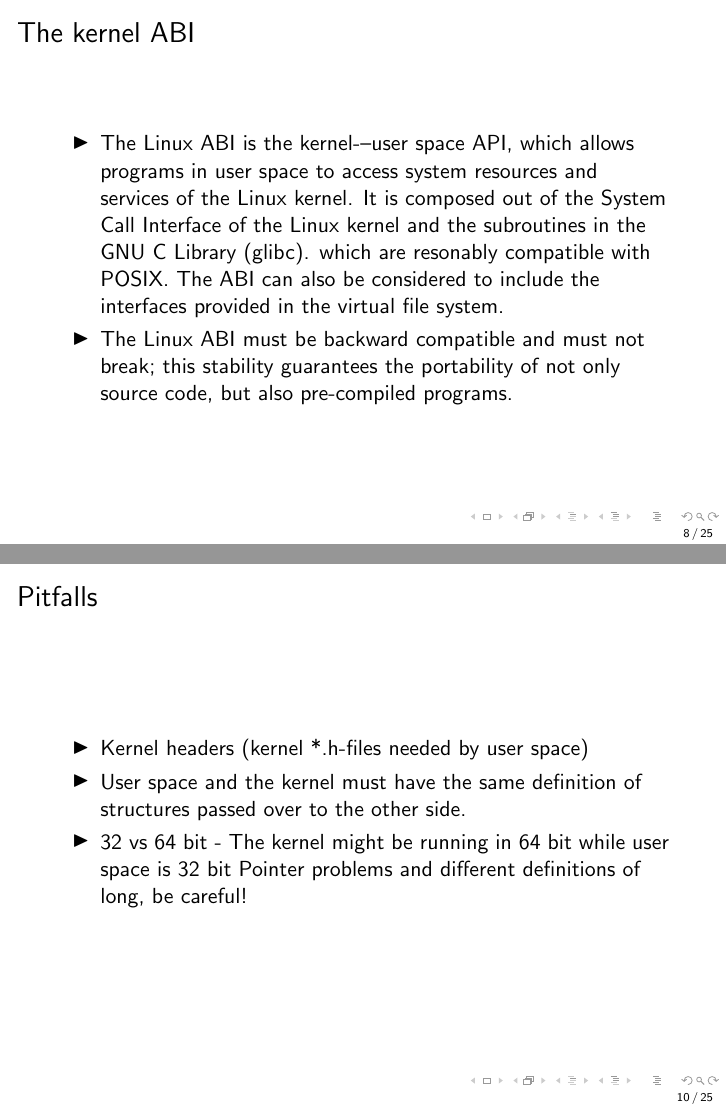
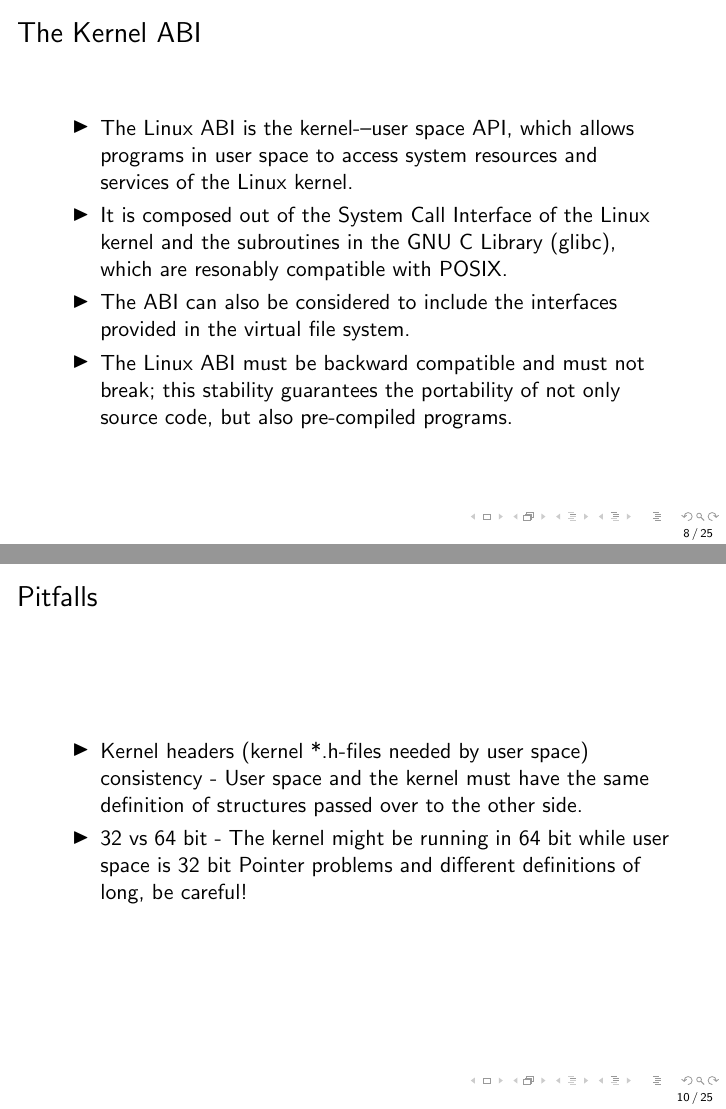
Before and after one commit to yhr/kernelteaching, LaTeX slides (slideware/overview/overview.tex): pages 8 and 10 of 25, joined at a grey line. Compiled offline with pdfLaTeX.

Commit message:
slideware: overview: small fixups
Signed-off-by: Hans Holmberg <hans@pixelmunchies.com>

```diff
--- a/slideware/overview/overview.tex
+++ b/slideware/overview/overview.tex
@@ -89,10 +89,11 @@ The kernel's role in the system: \\
 \end{frame}
 
 \begin{frame}
-\frametitle{The kernel ABI}
+\frametitle{The Kernel ABI}
 \begin{itemize}
-	\item The Linux ABI is the kernel-–user space API, which allows programs in user space to access system resources and services of the Linux kernel. It is composed out of the System Call Interface of the Linux kernel and the subroutines in the GNU C Library (glibc). which are resonably compatible with POSIX.
-The ABI can also be considered to include the interfaces provided in the virtual file system.
+	\item The Linux ABI is the kernel-–user space API, which allows programs in user space to access system resources and services of the Linux kernel.
+	\item It is composed out of the System Call Interface of the Linux kernel and the subroutines in the GNU C Library (glibc), which are resonably compatible with POSIX.
+	\item The ABI can also be considered to include the interfaces provided in the virtual file system.
 
 	\item The Linux ABI must be backward compatible and must not break; this stability guarantees the portability of not only source code, but also pre-compiled programs.
 \end{itemize}
@@ -108,8 +109,7 @@ The ABI can also be considered to include the interfaces provided in the virtual
 \begin{frame}
 \frametitle{Pitfalls}
 \begin{itemize}
-	\item Kernel headers (kernel *.h-files needed by user space)
-	\item User space and the kernel must have the same definition of structures passed over to the other side.
+	\item Kernel headers (kernel *.h-files needed by user space) consistency - User space and the kernel must have the same definition of structures passed over to the other side.
 	\item 32 vs 64 bit - The kernel might be running in 64 bit while user space is 32 bit
 Pointer problems and different definitions of long, be careful!
 \end{itemize}
```
Also changed, not shown: slideware/overview/overview.tex (2 more changed lines).
